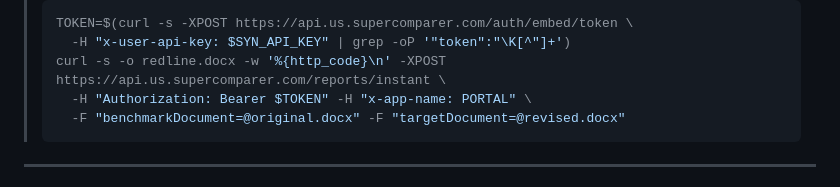
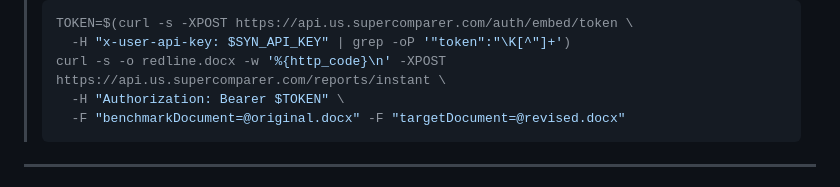
Before and after one commit to asksyntheia/docx-compare-embed-kit, a Markdown page: README.md, the part around the change. Drawn GitHub-style.

Commit message:
Remove optional x-app-name header from the reference smoke test
The embed/API-key auth path does not require x-app-name (the HeaderGuard
short-circuits for API-key requests), so drop it to keep the example minimal.

````diff
--- a/README.md
+++ b/README.md
@@ -113,7 +113,7 @@ node server.js                # Node 18+
 > TOKEN=$(curl -s -XPOST https://api.us.supercomparer.com/auth/embed/token \
 >   -H "x-user-api-key: $SYN_API_KEY" | grep -oP '"token":"\K[^"]+')
 > curl -s -o redline.docx -w '%{http_code}\n' -XPOST https://api.us.supercomparer.com/reports/instant \
->   -H "Authorization: Bearer $TOKEN" -H "x-app-name: PORTAL" \
+>   -H "Authorization: Bearer $TOKEN" \
 >   -F "benchmarkDocument=@original.docx" -F "targetDocument=@revised.docx"
 > ```
 
````
